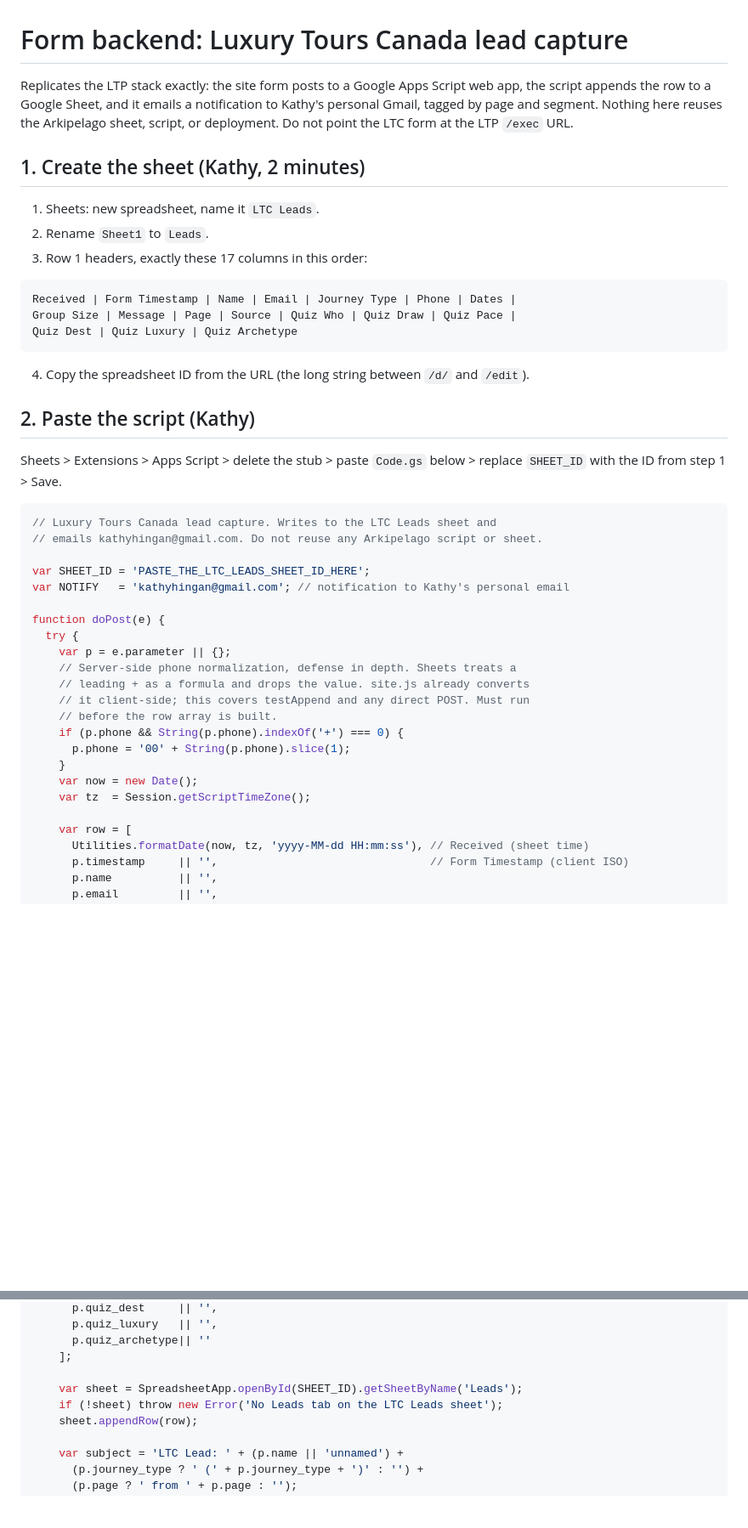
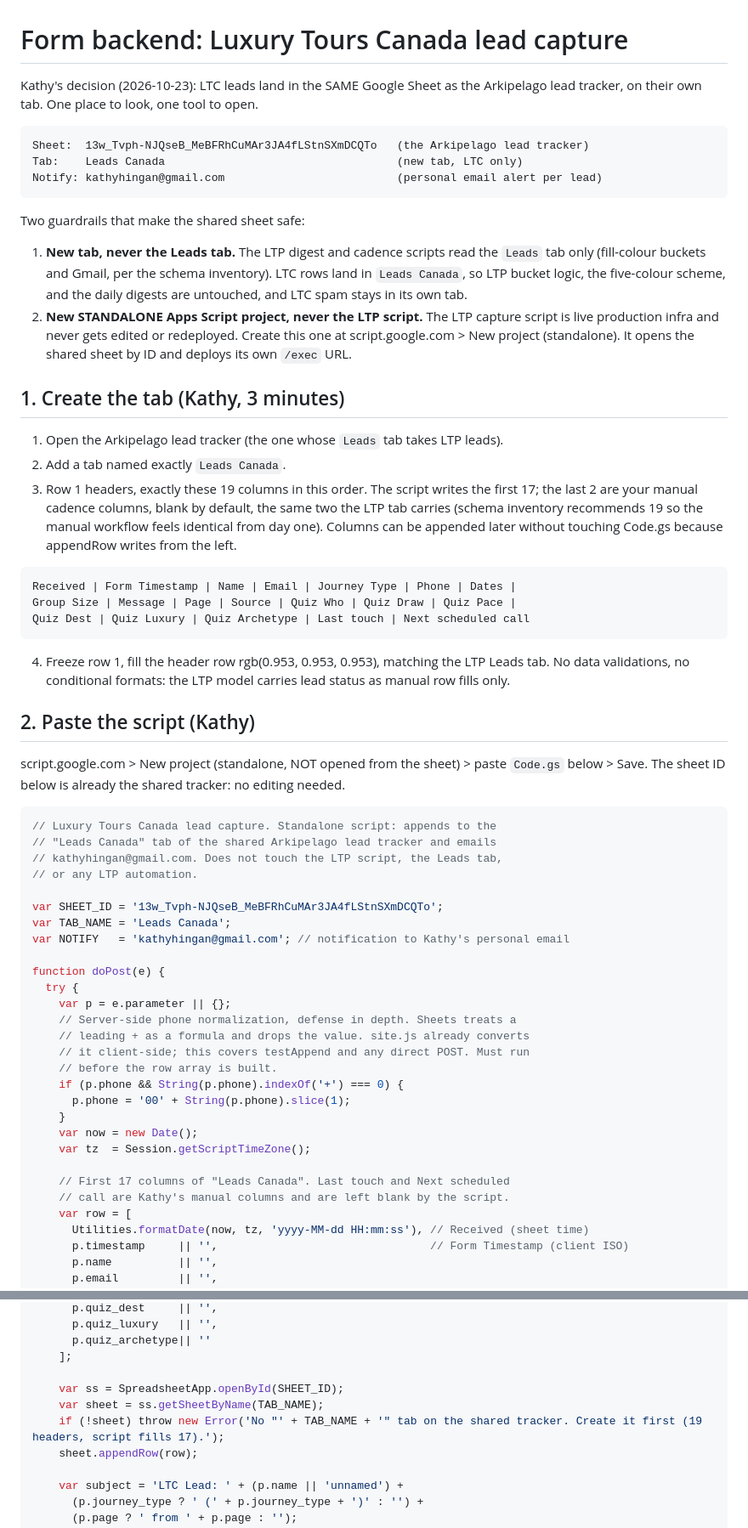
Before and after one commit to kathyhingan/luxurytourscanada, a Markdown page: docs/form-backend.md, 2 parts joined by grey strips. Shown at 85% size. Rendered like a GitHub page; blank space fills up the shorter version.

````diff
--- a/docs/form-backend.md
+++ b/docs/form-backend.md
@@ -1,35 +1,59 @@
 # Form backend: Luxury Tours Canada lead capture
 
-Replicates the LTP stack exactly: the site form posts to a Google Apps Script
-web app, the script appends the row to a Google Sheet, and it emails a
-notification to Kathy's personal Gmail, tagged by page and segment. Nothing here
-reuses the Arkipelago sheet, script, or deployment. Do not point the LTC form at
-the LTP `/exec` URL.
+Kathy's decision (2026-10-23): LTC leads land in the SAME Google Sheet as the
+Arkipelago lead tracker, on their own tab. One place to look, one tool to open.
 
-## 1. Create the sheet (Kathy, 2 minutes)
+```
+Sheet:  13w_Tvph-NJQseB_MeBFRhCuMAr3JA4fLStnSXmDCQTo   (the Arkipelago lead tracker)
+Tab:    Leads Canada                                   (new tab, LTC only)
+Notify: kathyhingan@gmail.com                          (personal email alert per lead)
+```
 
-1. Sheets: new spreadsheet, name it `LTC Leads`.
-2. Rename `Sheet1` to `Leads`.
-3. Row 1 headers, exactly these 17 columns in this order:
+Two guardrails that make the shared sheet safe:
+
+1. **New tab, never the Leads tab.** The LTP digest and cadence scripts read the
+   `Leads` tab only (fill-colour buckets and Gmail, per the schema inventory).
+   LTC rows land in `Leads Canada`, so LTP bucket logic, the five-colour scheme,
+   and the daily digests are untouched, and LTC spam stays in its own tab.
+2. **New STANDALONE Apps Script project, never the LTP script.** The LTP capture
+   script is live production infra and never gets edited or redeployed. Create
+   this one at script.google.com > New project (standalone). It opens the shared
+   sheet by ID and deploys its own `/exec` URL.
+
+## 1. Create the tab (Kathy, 3 minutes)
+
+1. Open the Arkipelago lead tracker (the one whose `Leads` tab takes LTP leads).
+2. Add a tab named exactly `Leads Canada`.
+3. Row 1 headers, exactly these 19 columns in this order. The script writes the
+   first 17; the last 2 are your manual cadence columns, blank by default, the
+   same two the LTP tab carries (schema inventory recommends 19 so the manual
+   workflow feels identical from day one). Columns can be appended later
+   without touching Code.gs because appendRow writes from the left.
 
 ```
 Received | Form Timestamp | Name | Email | Journey Type | Phone | Dates |
 Group Size | Message | Page | Source | Quiz Who | Quiz Draw | Quiz Pace |
-Quiz Dest | Quiz Luxury | Quiz Archetype
+Quiz Dest | Quiz Luxury | Quiz Archetype | Last touch | Next scheduled call
 ```
 
-4. Copy the spreadsheet ID from the URL (the long string between `/d/` and `/edit`).
+4. Freeze row 1, fill the header row rgb(0.953, 0.953, 0.953), matching the LTP
+   Leads tab. No data validations, no conditional formats: the LTP model carries
+   lead status as manual row fills only.
 
 ## 2. Paste the script (Kathy)
 
-Sheets > Extensions > Apps Script > delete the stub > paste `Code.gs` below >
-replace `SHEET_ID` with the ID from step 1 > Save.
+script.google.com > New project (standalone, NOT opened from the sheet) > paste
+`Code.gs` below > Save. The sheet ID below is already the shared tracker: no
+editing needed.
 
 ```javascript
-// Luxury Tours Canada lead capture. Writes to the LTC Leads sheet and
-// emails kathyhingan@gmail.com. Do not reuse any Arkipelago script or sheet.
+// Luxury Tours Canada lead capture. Standalone script: appends to the
+// "Leads Canada" tab of the shared Arkipelago lead tracker and emails
+// kathyhingan@gmail.com. Does not touch the LTP script, the Leads tab,
+// or any LTP automation.
 
-var SHEET_ID = 'PASTE_THE_LTC_LEADS_SHEET_ID_HERE';
+var SHEET_ID = '13w_Tvph-NJQseB_MeBFRhCuMAr3JA4fLStnSXmDCQTo';
+var TAB_NAME = 'Leads Canada';
 var NOTIFY   = 'kathyhingan@gmail.com'; // notification to Kathy's personal email
 
 function doPost(e) {
@@ -45,6 +69,8 @@ function doPost(e) {
     var now = new Date();
     var tz  = Session.getScriptTimeZone();
 
+    // First 17 columns of "Leads Canada". Last touch and Next scheduled
+    // call are Kathy's manual columns and are left blank by the script.
     var row = [
       Utilities.formatDate(now, tz, 'yyyy-MM-dd HH:mm:ss'), // Received (sheet time)
       p.timestamp     || '',                                // Form Timestamp (client ISO)
@@ -65,8 +91,9 @@ function doPost(e) {
       p.quiz_archetype|| ''
     ];
 
-    var sheet = SpreadsheetApp.openById(SHEET_ID).getSheetByName('Leads');
-    if (!sheet) throw new Error('No Leads tab on the LTC Leads sheet');
+    var ss = SpreadsheetApp.openById(SHEET_ID);
+    var sheet = ss.getSheetByName(TAB_NAME);
+    if (!sheet) throw new Error('No "' + TAB_NAME + '" tab on the shared tracker. Create it first (19 headers, script fills 17).');
     sheet.appendRow(row);
 
     var subject = 'LTC Lead: ' + (p.name || 'unnamed') +
````
Also changed, not shown: other parts of docs/form-backend.md (+28 -17 lines), README.md (+7 -4 lines), docs/lead-sheet-schema-2026-10-23.md (+8 -3 lines).
